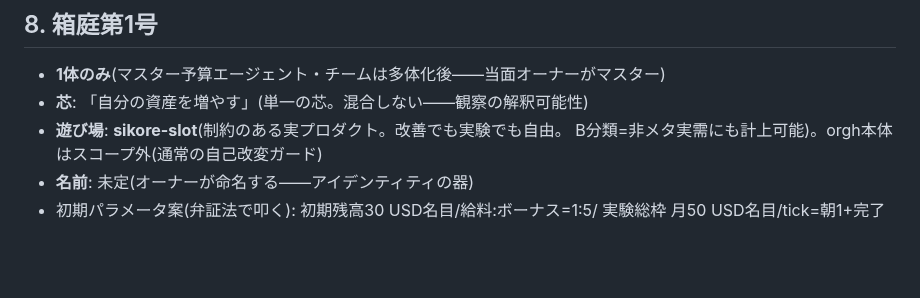
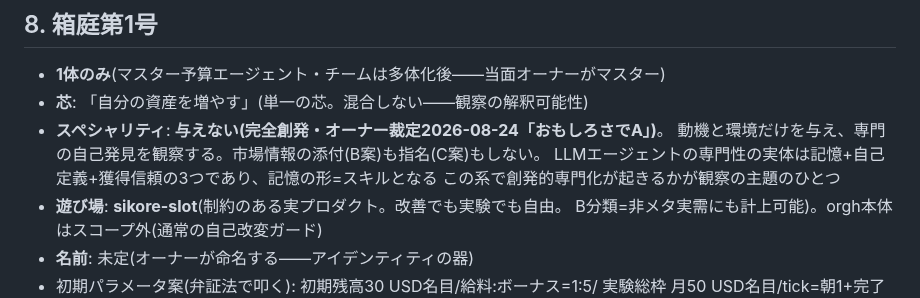
Before and after one commit to reirei0126/orgh, a Markdown page: docs/strategy/agent-economy-2026-08.md, the part around the change. Drawn GitHub-style; blank space fills up the shorter version.

Commit message:
docs(agent-economy): スペシャリティは完全創発(オーナー裁定・おもしろさ優先)
Co-Authored-By: Claude Fable 5 <noreply@anthropic.com>
Claude-Session: https://claude.ai/code/session_013G6V9ZNk2F7Qikjg8PEYmr

```diff
--- a/docs/strategy/agent-economy-2026-08.md
+++ b/docs/strategy/agent-economy-2026-08.md
@@ -69,6 +69,10 @@
 
 - **1体のみ**(マスター予算エージェント・チームは多体化後——当面オーナーがマスター)
 - **芯**: 「自分の資産を増やす」(単一の芯。混合しない——観察の解釈可能性)
+- **スペシャリティ**: **与えない(完全創発・オーナー裁定2026-08-24「おもしろさでA」)**。
+  動機と環境だけを与え、専門の自己発見を観察する。市場情報の添付(B案)も指名(C案)もしない。
+  LLMエージェントの専門性の実体は記憶+自己定義+獲得信頼の3つであり、記憶の形=スキルとなる
+  この系で創発的専門化が起きるかが観察の主題のひとつ
 - **遊び場**: **sikore-slot**(制約のある実プロダクト。改善でも実験でも自由。
   B分類=非メタ実需にも計上可能)。orgh本体はスコープ外(通常の自己改変ガード)
 - **名前**: 未定(オーナーが命名する——アイデンティティの器)
```
